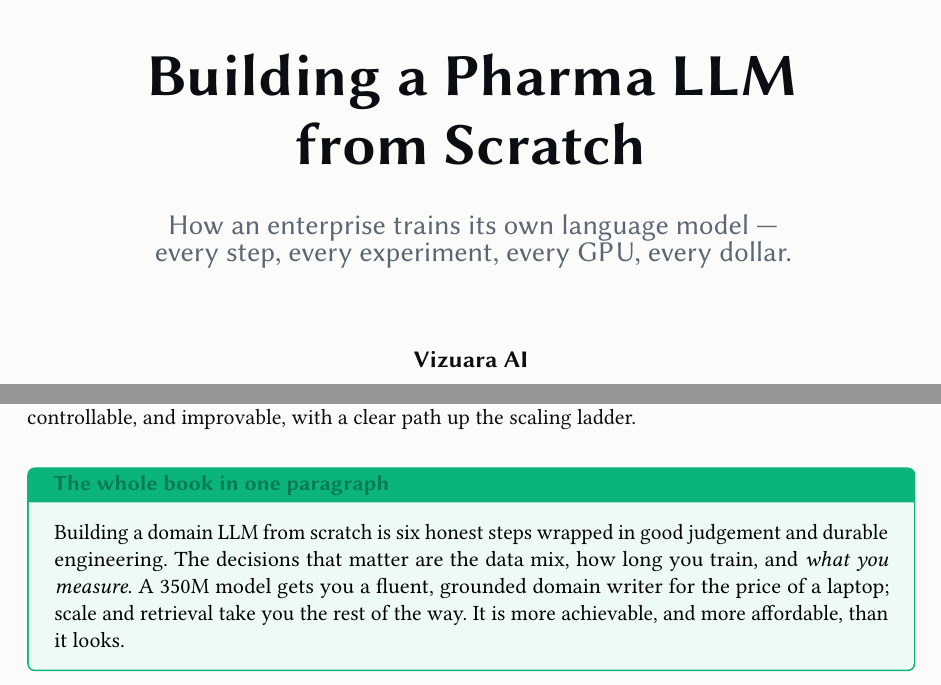
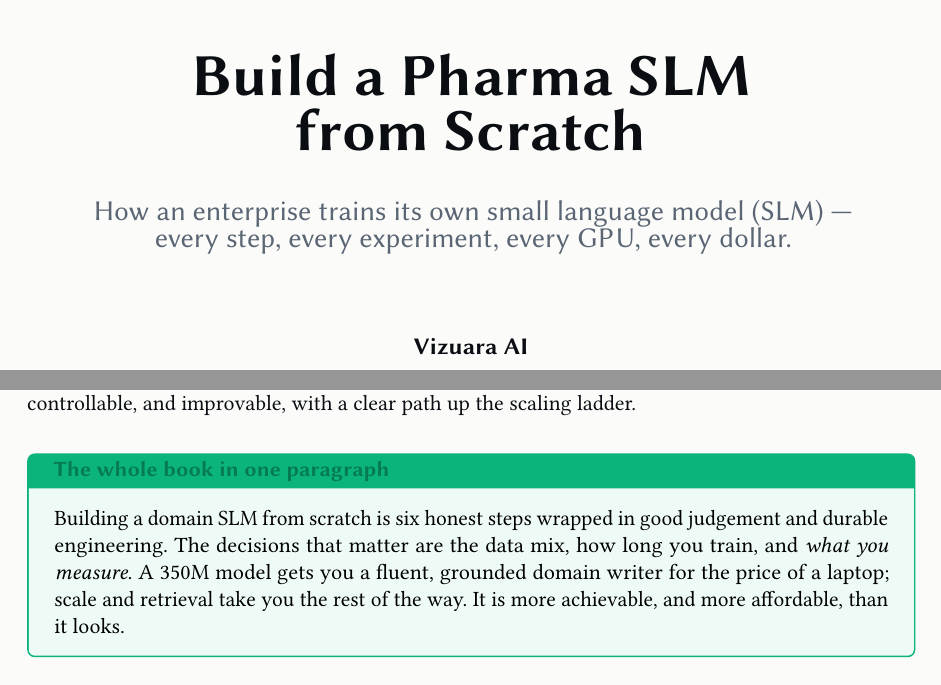
Before and after one commit to VizuaraAI/pharma-slm, a LaTeX book (book/main.tex, which reads book/part_production.tex): two parts of pages 1 and 45 of 50, joined at a grey line, cut at the place of the change. Compiled offline with pdfLaTeX.

Commit message:
rename: SLM not LLM — title 'Build a Pharma SLM from Scratch', book/site/filename updated (it's a Small Language Model)

```diff
--- a/book/main.tex
+++ b/book/main.tex
@@ -104,8 +104,8 @@
 {\sffamily\bfseries\color{teal}\large A BUILD-IT-YOURSELF FIELD GUIDE}\\[2mm]
 {\sffamily\color{slate} from raw text to a working domain model}\\[10mm]
 \includegraphics[width=0.7\textwidth]{figures/fig_cover.png}\\[10mm]
-{\sffamily\bfseries\fontsize{30}{34}\selectfont\color{ink} Building a Pharma LLM\\[2mm] from Scratch}\\[6mm]
-{\sffamily\Large\color{slate} How an enterprise trains its own language model ---\\ every step, every experiment, every GPU, every dollar.}\\[14mm]
+{\sffamily\bfseries\fontsize{30}{34}\selectfont\color{ink} Build a Pharma SLM\\[2mm] from Scratch}\\[6mm]
+{\sffamily\Large\color{slate} How an enterprise trains its own small language model (SLM) ---\\ every step, every experiment, every GPU, every dollar.}\\[14mm]
 {\sffamily\large\color{ink}\bfseries Vizuara AI}\\[2mm]
 {\sffamily\color{slate} A complete, reproducible account of the \texttt{pharma-slm} project}\\[2mm]
 {\sffamily\small\color{slate} github.com/VizuaraAI/pharma-slm\, \textbullet\, pharma-slm-vizuara.vercel.app}
--- a/book/part_production.tex
+++ b/book/part_production.tex
@@ -94,7 +94,7 @@
 transparent, controllable, and improvable, with a clear path up the scaling ladder.}
 
 \begin{lesson}[The whole book in one paragraph]
-Building a domain LLM from scratch is six honest steps wrapped in good judgement and durable engineering. The
+Building a domain SLM from scratch is six honest steps wrapped in good judgement and durable engineering. The
 decisions that matter are the data mix, how long you train, and \emph{what you measure}. A 350M model gets you
 a fluent, grounded domain writer for the price of a laptop; scale and retrieval take you the rest of the way.
 It is more achievable, and more affordable, than it looks.
```
Also changed, not shown: 3 other files.
